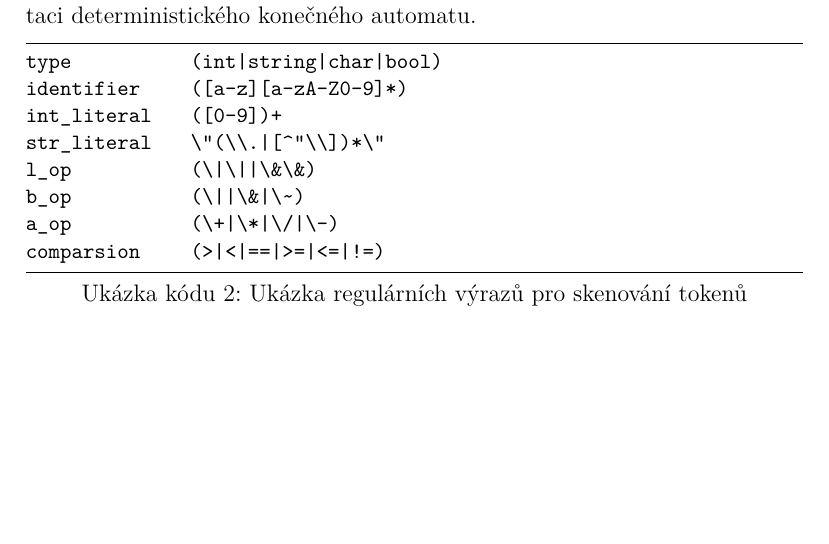
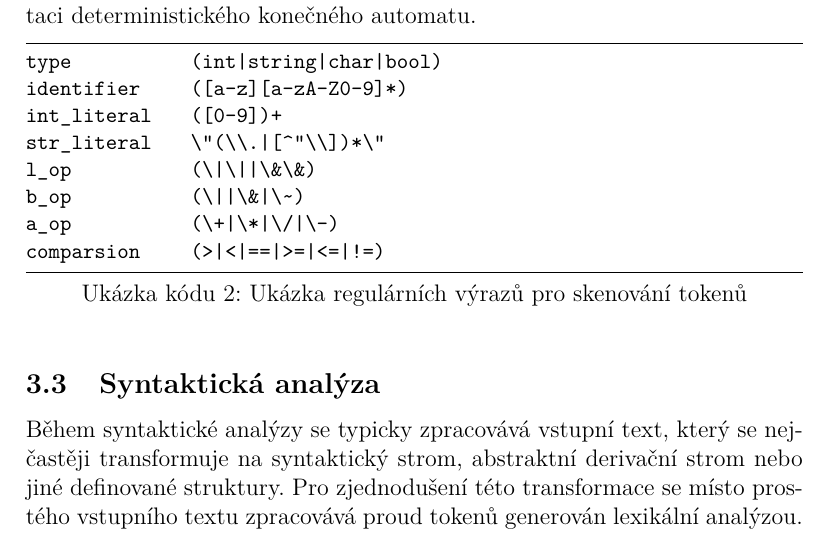
Before and after one commit to topnax/kiv-fjp-sp, a LaTeX document (doc/doc.tex): part of page 6 of 7 before the commit and part of page 6 of 8 after it, cut so that both start at the same text, the shorter picture padded with empty space. Compiled offline with pdfLaTeX.

Commit message:
added syntax analysis introduction

```diff
--- a/doc/doc.tex
+++ b/doc/doc.tex
@@ -210,6 +210,9 @@ a_op            (\+|\*|\/|\-)
 comparsion      (>|<|==|>=|<=|!=)
 \end{lstlisting}
 
+\subsection{Syntaktická analýza}
+
+Během syntaktické analýzy se typicky zpracovává vstupní text, který se nejčastěji transformuje na syntaktický strom, abstraktní derivační strom nebo jiné definované struktury. Pro zjednodušení této transformace se místo prostého vstupního textu zpracovává proud tokenů generován lexikální analýzou.
 \begin{figure}[!ht]
     \centering
     {\includegraphics[width=\textwidth]{pdf/architecture.pdf}}
```
